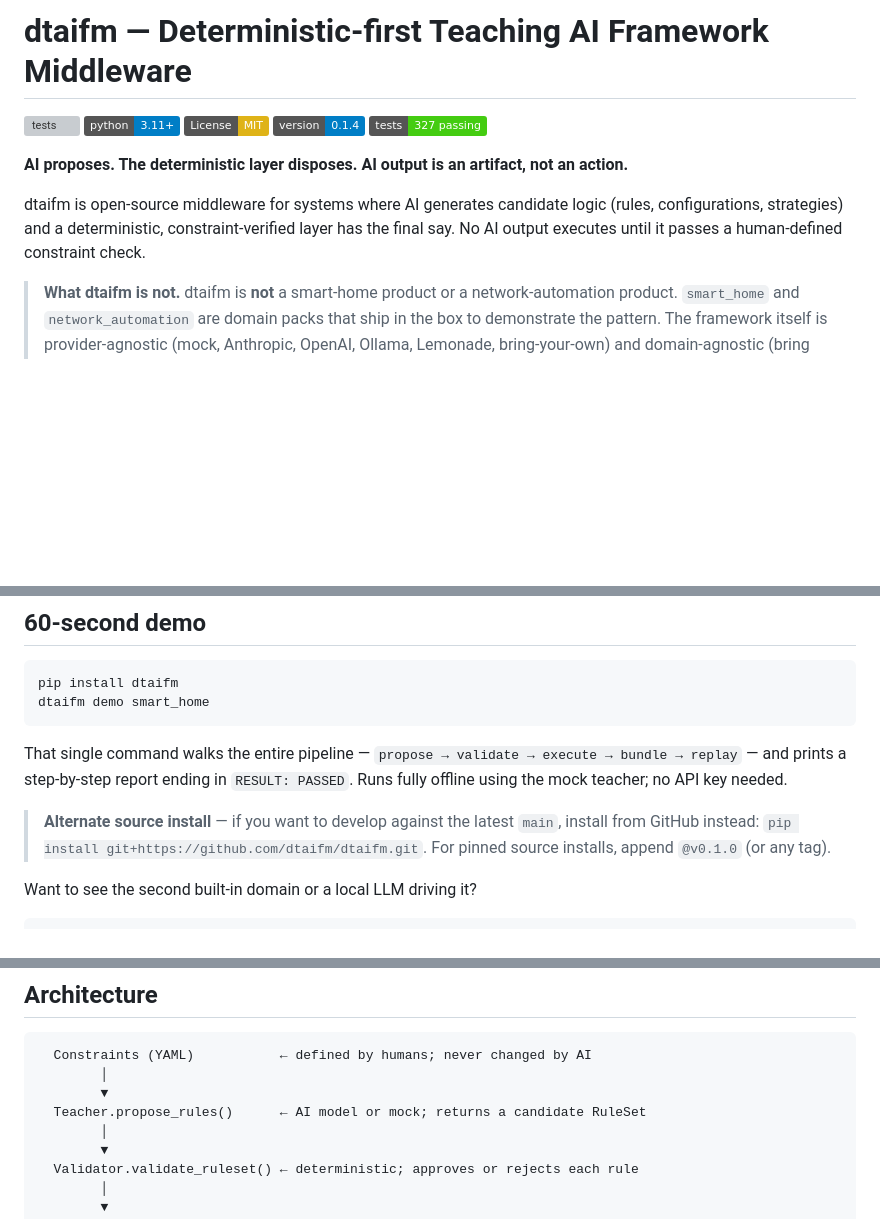
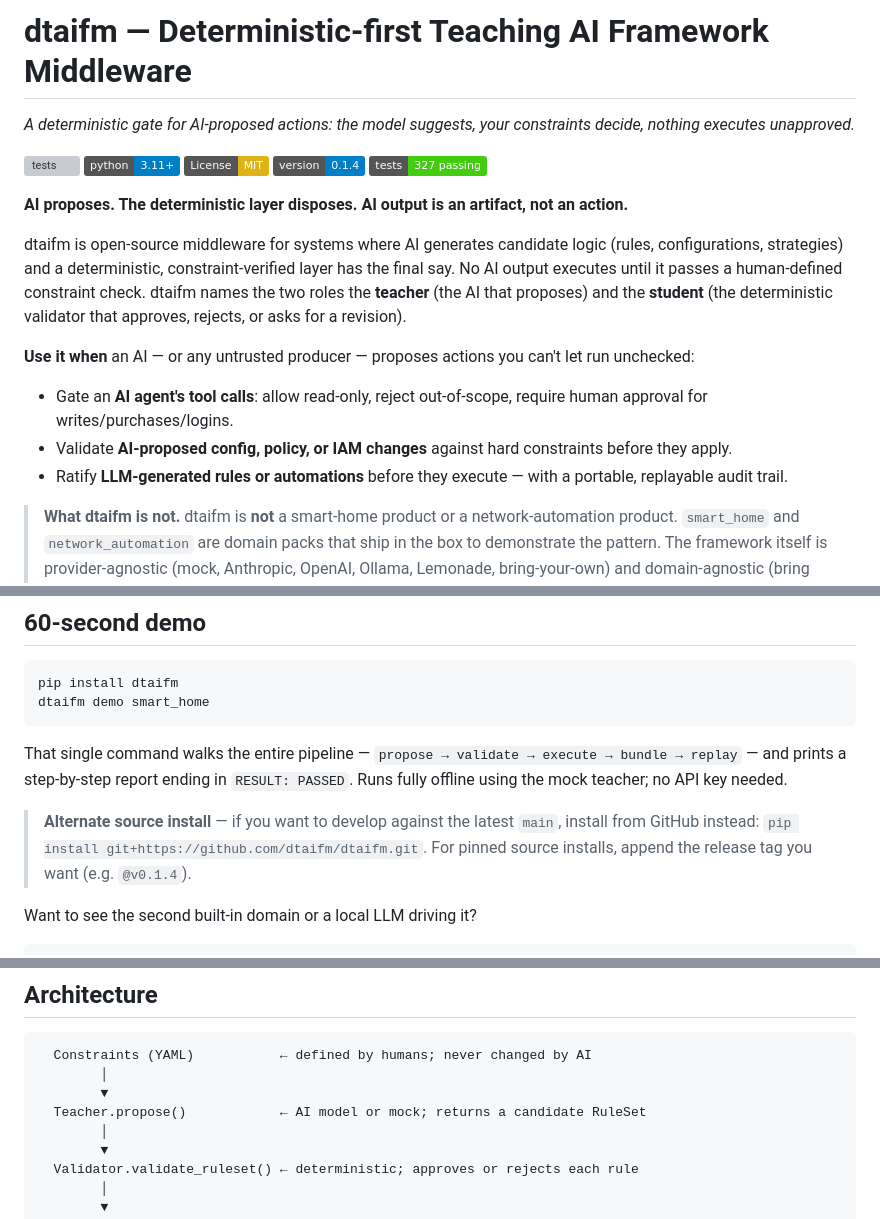
Before and after one commit to dtaifm/dtaifm, a Markdown page: README.md, 3 parts joined by grey strips. Drawn GitHub-style; badges without logos; blank space fills up the shorter version; grey boxes are pictures that could not be loaded.

Commit message:
docs(readme): tighten first-screen positioning + small stale-item cleanup
Intro polish (narrow scope; body not rewritten, no name change):
- Add a plain-language subtitle under the H1 so the project is understandable
  before the acronym carries any weight.
- Add a "Use it when..." block with concrete scenarios near the top.
- Name the teacher/student metaphor where the definition first appears.
- Keep the existing tagline.

Stale-item cleanup:
- Architecture diagram: Teacher.propose_rules() -> Teacher.propose().
- Reproposal-loop teacher list now includes OpenAI.
- Source-install example no longer pins @v0.1.0 (use the tag you want).
- Remove the stale "Telecom / network automation example" roadmap item
  (network_automation already shipped as a domain pack).

Docs-only.

```diff
--- a/README.md
+++ b/README.md
@@ -1,4 +1,6 @@
 # dtaifm — Deterministic-first Teaching AI Framework Middleware
+
+*A deterministic gate for AI-proposed actions: the model suggests, your constraints decide, nothing executes unapproved.*
 
 [![tests](https://github.com/dtaifm/dtaifm/actions/workflows/tests.yml/badge.svg)](https://github.com/dtaifm/dtaifm/actions/workflows/tests.yml)
 [![Python 3.11+](https://img.shields.io/badge/python-3.11+-blue.svg)](https://www.python.org/downloads/)
@@ -8,7 +10,13 @@
 
 **AI proposes. The deterministic layer disposes. AI output is an artifact, not an action.**
 
-dtaifm is open-source middleware for systems where AI generates candidate logic (rules, configurations, strategies) and a deterministic, constraint-verified layer has the final say. No AI output executes until it passes a human-defined constraint check.
+dtaifm is open-source middleware for systems where AI generates candidate logic (rules, configurations, strategies) and a deterministic, constraint-verified layer has the final say. No AI output executes until it passes a human-defined constraint check. dtaifm names the two roles the **teacher** (the AI that proposes) and the **student** (the deterministic validator that approves, rejects, or asks for a revision).
+
+**Use it when** an AI — or any untrusted producer — proposes actions you can't let run unchecked:
+
+- Gate an **AI agent's tool calls**: allow read-only, reject out-of-scope, require human approval for writes/purchases/logins.
+- Validate **AI-proposed config, policy, or IAM changes** against hard constraints before they apply.
+- Ratify **LLM-generated rules or automations** before they execute — with a portable, replayable audit trail.
 
 > **What dtaifm is not.** dtaifm is **not** a smart-home product or a network-automation product. `smart_home` and `network_automation` are domain packs that ship in the box to demonstrate the pattern. The framework itself is provider-agnostic (mock, Anthropic, OpenAI, Ollama, Lemonade, bring-your-own) and domain-agnostic (bring your own — see [`examples/custom_domain_template/`](examples/custom_domain_template/)).
 
@@ -27,7 +35,7 @@ dtaifm demo smart_home
 
 That single command walks the entire pipeline — `propose → validate → execute → bundle → replay` — and prints a step-by-step report ending in `RESULT: PASSED`. Runs fully offline using the mock teacher; no API key needed.
 
-> **Alternate source install** — if you want to develop against the latest `main`, install from GitHub instead: `pip install git+https://github.com/dtaifm/dtaifm.git`. For pinned source installs, append `@v0.1.0` (or any tag).
+> **Alternate source install** — if you want to develop against the latest `main`, install from GitHub instead: `pip install git+https://github.com/dtaifm/dtaifm.git`. For pinned source installs, append the release tag you want (e.g. `@v0.1.4`).
 
 Want to see the second built-in domain or a local LLM driving it?
 
@@ -67,7 +75,7 @@ Raw LLMs in production systems hallucinate. They are unpredictable at edge cases
   Constraints (YAML)           ← defined by humans; never changed by AI
         │
         ▼
-  Teacher.propose_rules()      ← AI model or mock; returns a candidate RuleSet
+  Teacher.propose()            ← AI model or mock; returns a candidate RuleSet
         │
         ▼
   Validator.validate_ruleset() ← deterministic; approves or rejects each rule
```
Also changed, not shown: other parts of README.md (+1 -2 lines).
